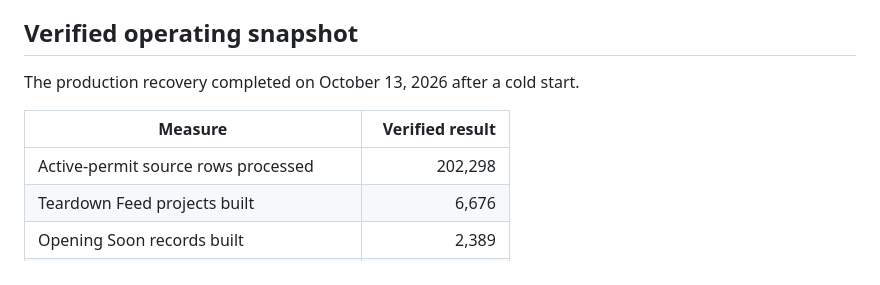
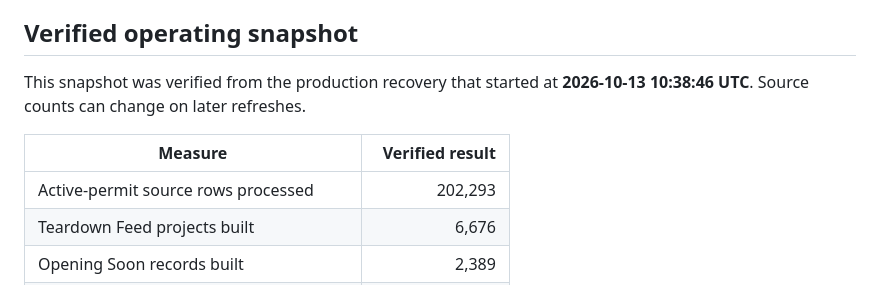
Before and after one commit to gamingyeetmaster-dev/firstdig, a Markdown page: docs/CASE_STUDY.md, the part around the change. Rendered like a GitHub page.

Commit message:
Pin case study snapshot to verified recovery (#7)
Timestamp the public operating snapshot and align its source-row count with the matching production recovery.

```diff
--- a/docs/CASE_STUDY.md
+++ b/docs/CASE_STUDY.md
@@ -27,11 +27,11 @@ The application includes magic-link authentication, trial entitlements, product-
 
 ## Verified operating snapshot
 
-The production recovery completed on October 13, 2026 after a cold start.
+This snapshot was verified from the production recovery that started at **2026-10-13 10:38:46 UTC**. Source counts can change on later refreshes.
 
 | Measure | Verified result |
 |---|---:|
-| Active-permit source rows processed | 202,298 |
+| Active-permit source rows processed | 202,293 |
 | Teardown Feed projects built | 6,676 |
 | Opening Soon records built | 2,389 |
 | Opening records with at least two signals | 244 |
```
